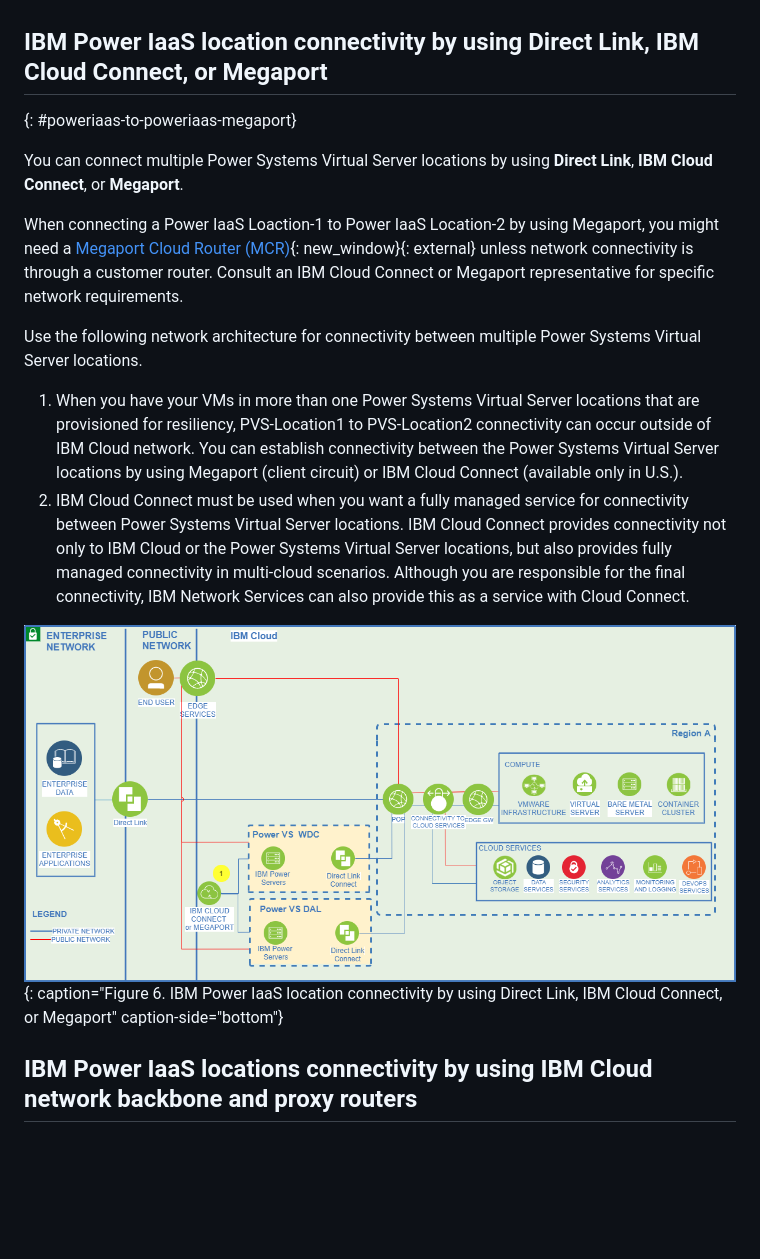
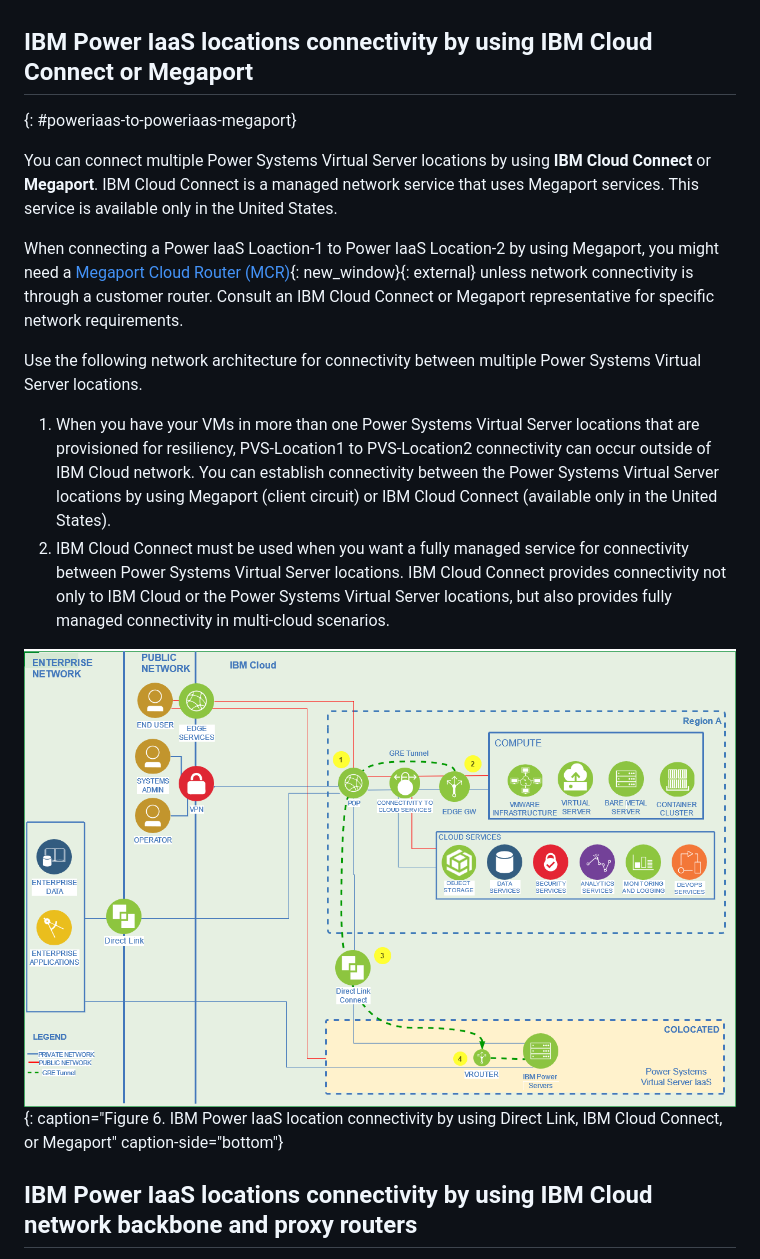
Before and after one commit to ibm-cloud-docs/power-iaas, a Markdown page: network-architecture.md, the part around one of its changes. Drawn GitHub-style; pictures changed too: images/Locations-connectivity-byusing-cloud-connect-or-megaport.png; blank space fills up the shorter version.

```diff
--- a/network-architecture.md
+++ b/network-architecture.md
@@ -94,23 +78,23 @@ You can connect to the IBM Cloud Power environment by using **IBM Cloud Connect*
 
-<!--## IBM Power on-premises environment to Power IaaS connection by using IBM Cloud Connect or Megaport
+<!--## IBM Power IaaS locations connectivity by using IBM Cloud Connect or Megaport
 {: #onprem-to-poweriaas}
 
 You can connect your IBM Power on-premises environment to a Power IaaS by using **IBM Cloud Connect or Megaport** as shown in the following diagram.
 
   ![IBM Power on-premises environment to Power IaaS connection by using IBM Cloud Connect or Megaport](./images/network-onprem-colo.png "IBM Power on-premises environment to Power IaaS connection by using IBM Cloud Connect or Megaport"){: caption="Figure 5. IBM Power on-premises environment to Power IaaS connection by using IBM Cloud Connect or Megaport" caption-side="bottom"}-->
 
-## IBM Power IaaS location connectivity by using Direct Link, IBM Cloud Connect, or Megaport
+## IBM Power IaaS locations connectivity by using IBM Cloud Connect or Megaport
 
 {: #poweriaas-to-poweriaas-megaport}
 
-You can connect multiple Power Systems Virtual Server locations by using **Direct Link**, **IBM Cloud Connect**, or **Megaport**.
+You can connect multiple Power Systems Virtual Server locations by using **IBM Cloud Connect** or **Megaport**. IBM Cloud Connect is a managed network service that uses Megaport services. This service is available only in the United States.
 
 When connecting a Power IaaS Loaction-1 to Power IaaS Location-2 by using Megaport, you might need a [Megaport Cloud Router (MCR)](https://knowledgebase.megaport.com/megaport-cloud-router/what-is-mcr/){: new_window}{: external} unless network connectivity is through a customer router. <!--If you want to route to more than one location from your colo, you must use an MCR (unless your router can perform this function). In some cases, an MCR is not required. For example, you only need one Megaport port open to perform a data replication between *DAL13* and *WDC04*--> Consult an IBM Cloud Connect or Megaport representative for specific network requirements.
 
 Use the following network architecture for connectivity between multiple Power Systems Virtual Server locations.
 
-  1. When you have your VMs in more than one Power Systems Virtual Server locations that are provisioned for resiliency, PVS-Location1 to PVS-Location2 connectivity can occur outside of IBM Cloud network. You can establish connectivity between the Power Systems Virtual Server locations by using Megaport (client circuit) or IBM Cloud Connect (available only in U.S.).
-  2. IBM Cloud Connect must be used when you want a fully managed service for connectivity between Power Systems Virtual Server locations. IBM Cloud Connect provides connectivity not only to IBM Cloud or the Power Systems Virtual Server locations, but also provides fully managed connectivity in multi-cloud scenarios. Although you are responsible for the final connectivity, IBM Network Services can also provide this as a service with Cloud Connect.
+  1. When you have your VMs in more than one Power Systems Virtual Server locations that are provisioned for resiliency, PVS-Location1 to PVS-Location2 connectivity can occur outside of IBM Cloud network. You can establish connectivity between the Power Systems Virtual Server locations by using Megaport (client circuit) or IBM Cloud Connect (available only in the United States).
+  2. IBM Cloud Connect must be used when you want a fully managed service for connectivity between Power Systems Virtual Server locations. IBM Cloud Connect provides connectivity not only to IBM Cloud or the Power Systems Virtual Server locations, but also provides fully managed connectivity in multi-cloud scenarios. <!--Although you are responsible for the final connectivity, IBM Network Services can also provide this as a service with Cloud Connect.-->
 
   ![IBM Power IaaS location connectivity by using IBM Cloud Connect or Megaport](./images/Locations-connectivity-byusing-cloud-connect-or-megaport.png "IBM Power IaaS location connectivity by using IBM Cloud Connect or Megaport"){: caption="Figure 6. IBM Power IaaS location connectivity by using Direct Link, IBM Cloud Connect, or Megaport" caption-side="bottom"}
 
```
Also changed, not shown: other parts of network-architecture.md (+6 -22 lines), images/BYOIPusingDL+DLconnect+EdgeGW.png (deleted), 1 other file.
